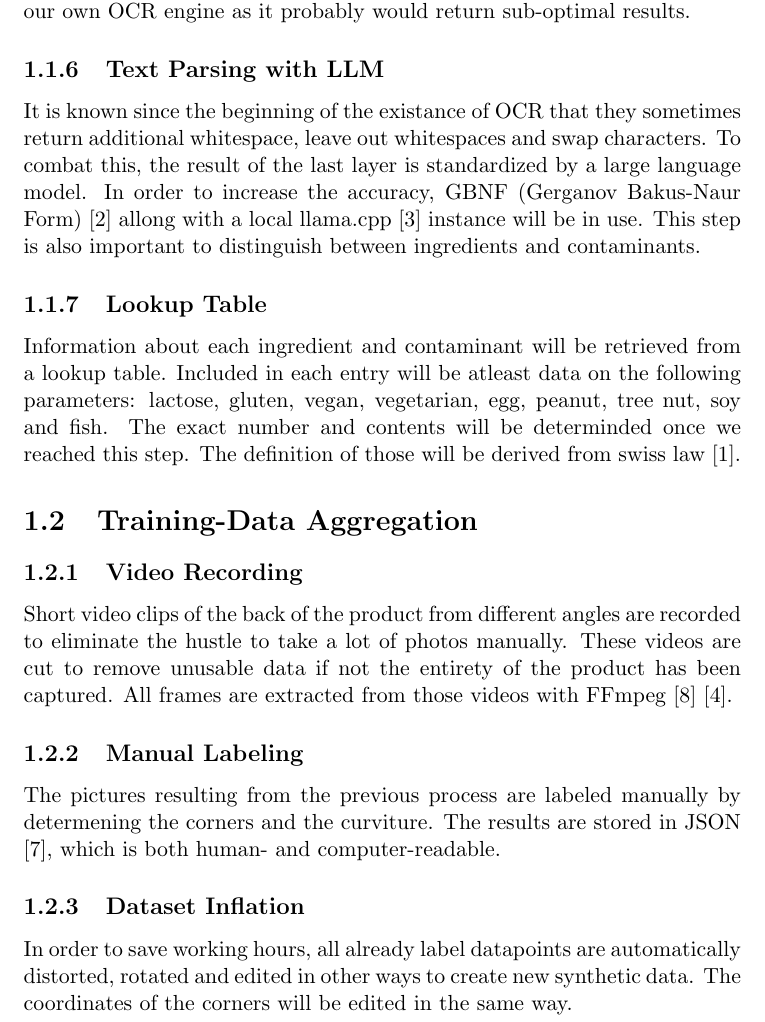
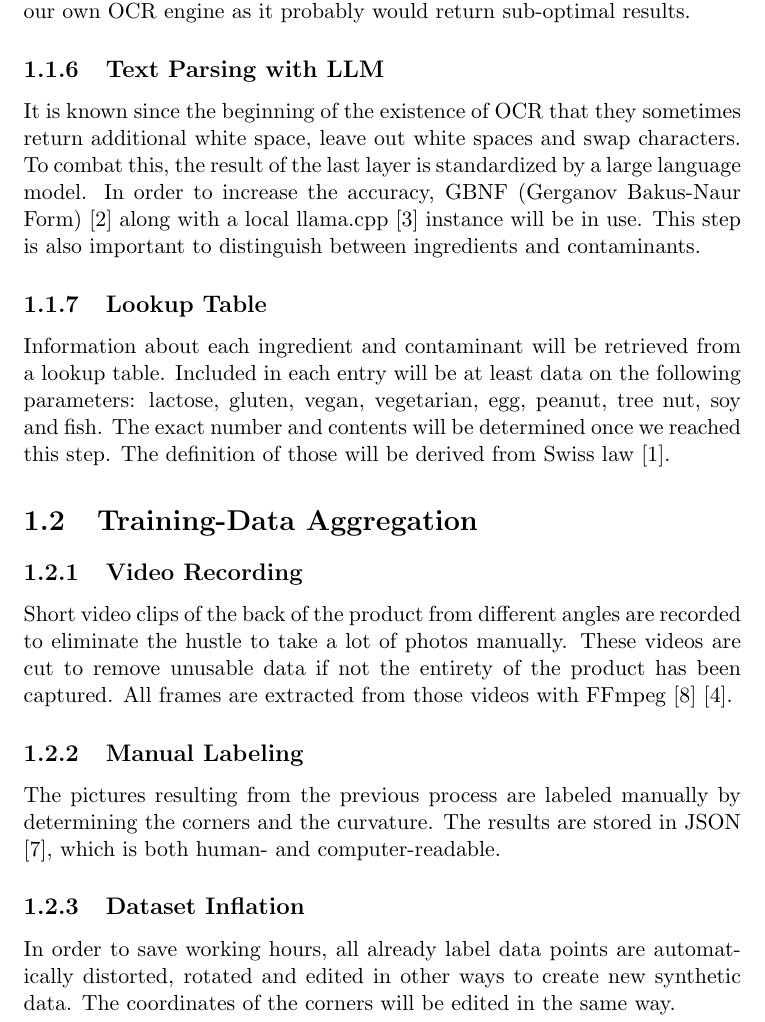
Before and after one commit to lenamerkli/ingredient-scanner, a LaTeX document (latex/ingredient-scanner.tex): part of page 4 of 6, cut so that both start at the same text. Compiled offline with pdfLaTeX.

Commit message:
LaTeX: fix grammar errors

```diff
--- a/latex/ingredient-scanner.tex
+++ b/latex/ingredient-scanner.tex
@@ -46,11 +46,11 @@
                 This part turns pixels from an image into text characters. We won't create our own OCR engine as it probably would return sub-optimal results.
 
             \subsection{Text Parsing with LLM}
-                It is known since the beginning of the existance of OCR that they sometimes return additional whitespace, leave out whitespaces and swap characters. To combat this, the result of the last layer is standardized by a large language model. In order to increase the accuracy, GBNF (Gerganov Bakus-Naur Form) \cite{gbnf} allong with a local llama.cpp \cite{llamacpp} instance will be in use. This step is also important to distinguish between ingredients and contaminants.
+                It is known since the beginning of the existence of OCR that they sometimes return additional white space, leave out white spaces and swap characters. To combat this, the result of the last layer is standardized by a large language model. In order to increase the accuracy, GBNF (Gerganov Bakus-Naur Form) \cite{gbnf} along with a local llama.cpp \cite{llamacpp} instance will be in use. This step is also important to distinguish between ingredients and contaminants.
 
             \subsection{Lookup Table}
                 \label{subsec:architecture:table}
-                Information about each ingredient and contaminant will be retrieved from a lookup table. Included in each entry will be atleast data on the following parameters: lactose, gluten, vegan, vegetarian, egg, peanut, tree nut, soy and fish. The exact number and contents will be determinded once we reached this step. The definition of those will be derived from swiss law \cite{fedlex-ingredient}.
+                Information about each ingredient and contaminant will be retrieved from a lookup table. Included in each entry will be at least data on the following parameters: lactose, gluten, vegan, vegetarian, egg, peanut, tree nut, soy and fish. The exact number and contents will be determined once we reached this step. The definition of those will be derived from Swiss law \cite{fedlex-ingredient}.
 
         \section{Training-Data Aggregation}
 
@@ -59,11 +59,11 @@
                 Short video clips of the back of the product from different angles are recorded to eliminate the hustle to take a lot of photos manually. These videos are cut to remove unusable data if not the entirety of the product has been captured. All frames are extracted from those videos with FFmpeg \cite{ffmpeg} \cite{ffmpeg-python}.
 
             \subsection{Manual Labeling}
-                The pictures resulting from the previous process are labeled manually by determening the corners and the curviture. The results are stored in JSON \cite{json}, which is both human- and computer-readable.
+                The pictures resulting from the previous process are labeled manually by determining the corners and the curvature. The results are stored in JSON \cite{json}, which is both human- and computer-readable.
 
             \subsection{Dataset Inflation}
                 \label{subsec:data:inflation}
-                In order to save working hours, all already label datapoints are automatically distorted, rotated and edited in other ways to create new synthetic data. The coordinates of the corners will be edited in the same way.
+                In order to save working hours, all already label data points are automatically distorted, rotated and edited in other ways to create new synthetic data. The coordinates of the corners will be edited in the same way.
 
             \subsection{Hybrid Labeling}
                 Once a first version of the AIs are trained, these can be used to generate the data of not yet labeled pictures. This data will be review and corrected if necessary. We have been inspired by the reinforcement learning from human feedback (RLHF) \cite{rlhf1} \cite{rlhf2}  of large language models.
```
Also changed, not shown: latex/ingredient-scanner.tex (14 more changed lines).
